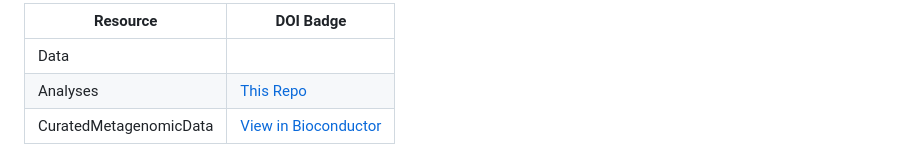
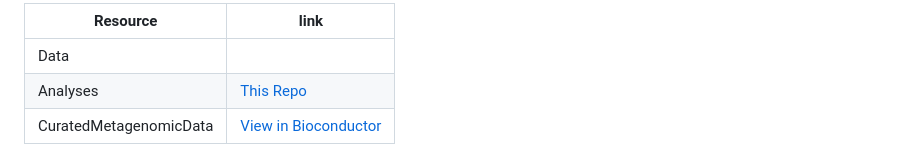
Before and after one commit to waldronlab/curatedMetagenomicDataAnalyses, a Markdown page: README.md, the part around the change. GitHub-like rendering.

Commit message:
Fixed typo in README table on top

```diff
--- a/README.md
+++ b/README.md
@@ -1,4 +1,4 @@
-| Resource               | DOI Badge                                                                                                         |
+| Resource               | link                                                                                                         |
 | ---------------------- | ----------------------------------------------------------------------------------------------------------------- |
 | Data                   | |[![DOI](https://zenodo.org/badge/DOI/10.5281/zenodo.17567900.svg)](https://doi.org/10.5281/zenodo.17567900)      |
 | Analyses               | [This Repo](https://github.com/waldronlab/curatedMetagenomicDataAnalyses/tree/main/cMD3_paper_analyses)           |
```
